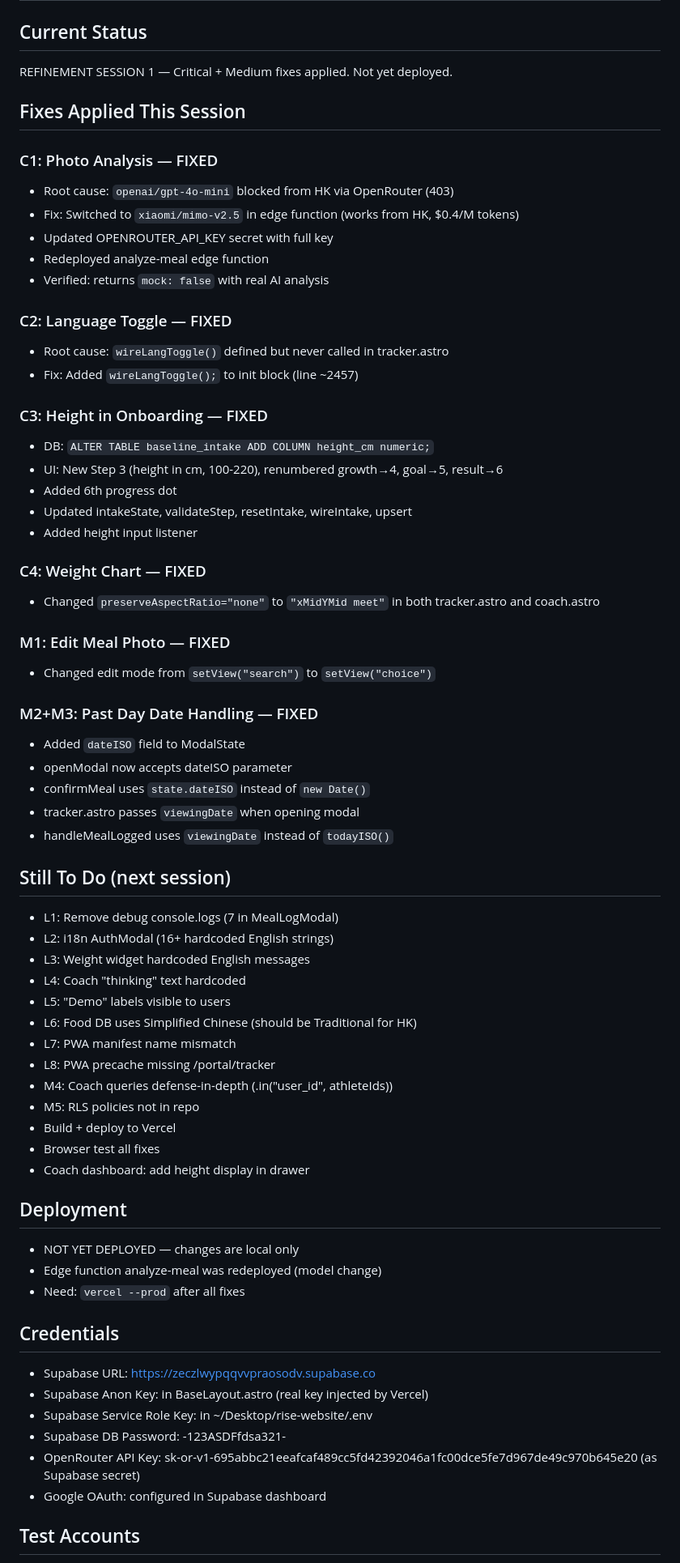
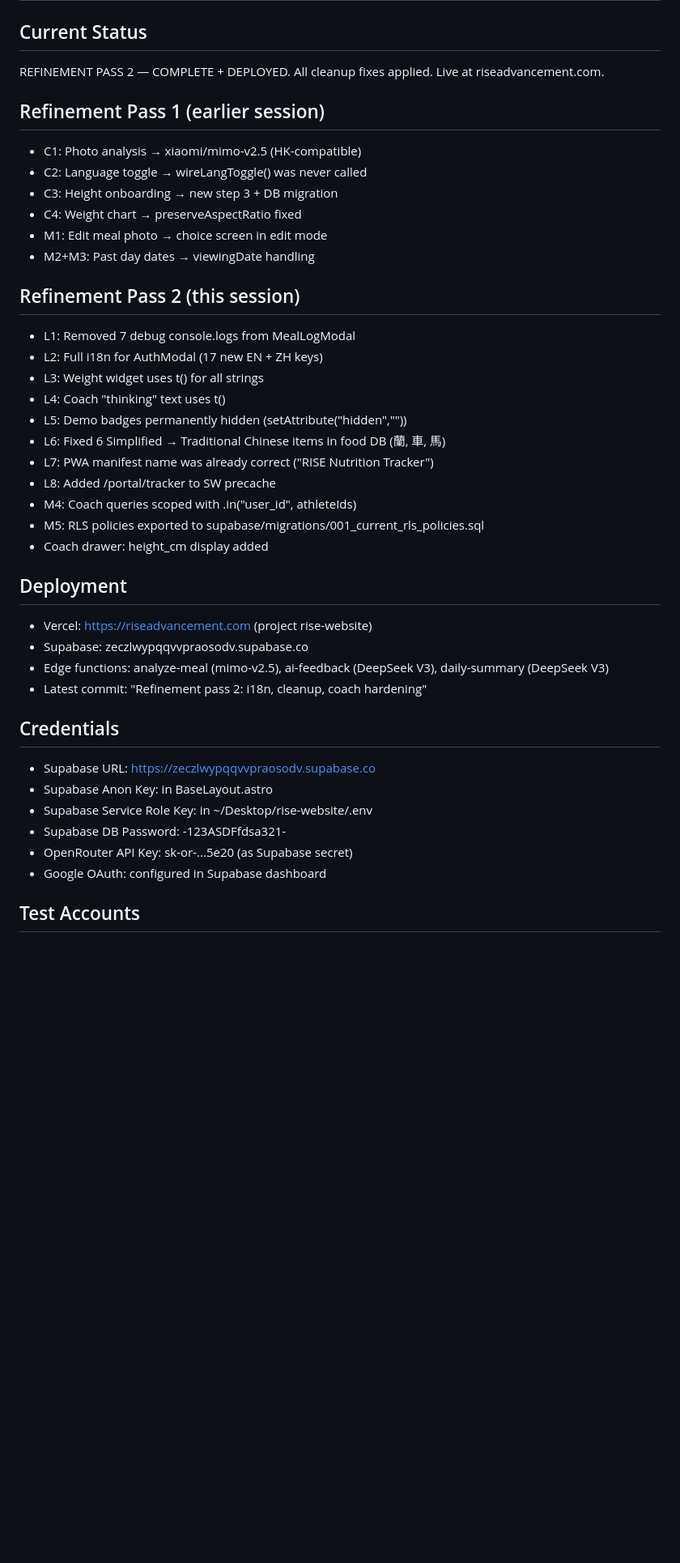
Before and after one commit to marcocyl04-ux/rise-website, a Markdown page: SESSION_STATE.md, the part around one of its changes. Shown at 81% size. Rendered like a GitHub page; blank space fills up the shorter version.

Commit message:
Session state: refinement pass 2 complete, next = QA test suite

```diff
--- a/SESSION_STATE.md
+++ b/SESSION_STATE.md
@@ -1,67 +1,41 @@
 # RISE Nutrition Tracker — Session State
 
 ## Current Status
-REFINEMENT SESSION 1 — Critical + Medium fixes applied. Not yet deployed.
+REFINEMENT PASS 2 — COMPLETE + DEPLOYED. All cleanup fixes applied. Live at riseadvancement.com.
 
-## Fixes Applied This Session
+## Refinement Pass 1 (earlier session)
+- C1: Photo analysis → xiaomi/mimo-v2.5 (HK-compatible)
+- C2: Language toggle → wireLangToggle() was never called
+- C3: Height onboarding → new step 3 + DB migration
+- C4: Weight chart → preserveAspectRatio fixed
+- M1: Edit meal photo → choice screen in edit mode
+- M2+M3: Past day dates → viewingDate handling
 
-### C1: Photo Analysis — FIXED
-- Root cause: `openai/gpt-4o-mini` blocked from HK via OpenRouter (403)
-- Fix: Switched to `xiaomi/mimo-v2.5` in edge function (works from HK, $0.4/M tokens)
-- Updated OPENROUTER_API_KEY secret with full key
-- Redeployed analyze-meal edge function
-- Verified: returns `mock: false` with real AI analysis
-
-### C2: Language Toggle — FIXED
-- Root cause: `wireLangToggle()` defined but never called in tracker.astro
-- Fix: Added `wireLangToggle();` to init block (line ~2457)
-
-### C3: Height in Onboarding — FIXED
-- DB: `ALTER TABLE baseline_intake ADD COLUMN height_cm numeric;`
-- UI: New Step 3 (height in cm, 100-220), renumbered growth→4, goal→5, result→6
-- Added 6th progress dot
-- Updated intakeState, validateStep, resetIntake, wireIntake, upsert
-- Added height input listener
-
-### C4: Weight Chart — FIXED
-- Changed `preserveAspectRatio="none"` to `"xMidYMid meet"` in both tracker.astro and coach.astro
-
-### M1: Edit Meal Photo — FIXED
-- Changed edit mode from `setView("search")` to `setView("choice")`
-
-### M2+M3: Past Day Date Handling — FIXED
-- Added `dateISO` field to ModalState
-- openModal now accepts dateISO parameter
-- confirmMeal uses `state.dateISO` instead of `new Date()`
-- tracker.astro passes `viewingDate` when opening modal
-- handleMealLogged uses `viewingDate` instead of `todayISO()`
-
-## Still To Do (next session)
-- L1: Remove debug console.logs (7 in MealLogModal)
-- L2: i18n AuthModal (16+ hardcoded English strings)
-- L3: Weight widget hardcoded English messages
-- L4: Coach "thinking" text hardcoded
-- L5: "Demo" labels visible to users
-- L6: Food DB uses Simplified Chinese (should be Traditional for HK)
-- L7: PWA manifest name mismatch
-- L8: PWA precache missing /portal/tracker
-- M4: Coach queries defense-in-depth (.in("user_id", athleteIds))
-- M5: RLS policies not in repo
-- Build + deploy to Vercel
-- Browser test all fixes
-- Coach dashboard: add height display in drawer
+## Refinement Pass 2 (this session)
+- L1: Removed 7 debug console.logs from MealLogModal
+- L2: Full i18n for AuthModal (17 new EN + ZH keys)
+- L3: Weight widget uses t() for all strings
+- L4: Coach "thinking" text uses t()
+- L5: Demo badges permanently hidden (setAttribute("hidden",""))
+- L6: Fixed 6 Simplified → Traditional Chinese items in food DB (蘭, 車, 馬)
+- L7: PWA manifest name was already correct ("RISE Nutrition Tracker")
+- L8: Added /portal/tracker to SW precache
+- M4: Coach queries scoped with .in("user_id", athleteIds)
+- M5: RLS policies exported to supabase/migrations/001_current_rls_policies.sql
+- Coach drawer: height_cm display added
 
 ## Deployment
-- NOT YET DEPLOYED — changes are local only
-- Edge function analyze-meal was redeployed (model change)
-- Need: `vercel --prod` after all fixes
+- Vercel: https://riseadvancement.com (project rise-website)
+- Supabase: zeczlwypqqvvpraosodv.supabase.co
+- Edge functions: analyze-meal (mimo-v2.5), ai-feedback (DeepSeek V3), daily-summary (DeepSeek V3)
+- Latest commit: "Refinement pass 2: i18n, cleanup, coach hardening"
 
 ## Credentials
 - Supabase URL: https://zeczlwypqqvvpraosodv.supabase.co
-- Supabase Anon Key: in BaseLayout.astro (real key injected by Vercel)
+- Supabase Anon Key: in BaseLayout.astro
 - Supabase Service Role Key: in ~/Desktop/rise-website/.env
 - Supabase DB Password: -123ASDFfdsa321-
-- OpenRouter API Key: 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 (as Supabase secret)
+- OpenRouter API Key: sk-or-...5e20 (as Supabase secret)
 - Google OAuth: configured in Supabase dashboard
 
 ## Test Accounts
```
Also changed, not shown: other parts of SESSION_STATE.md (+22 -8 lines).
